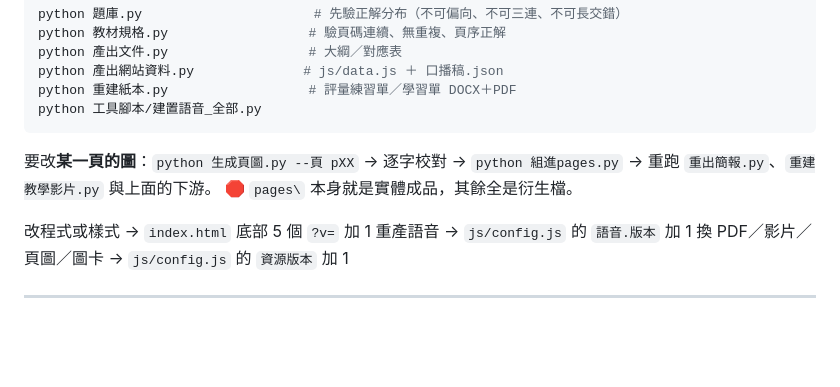
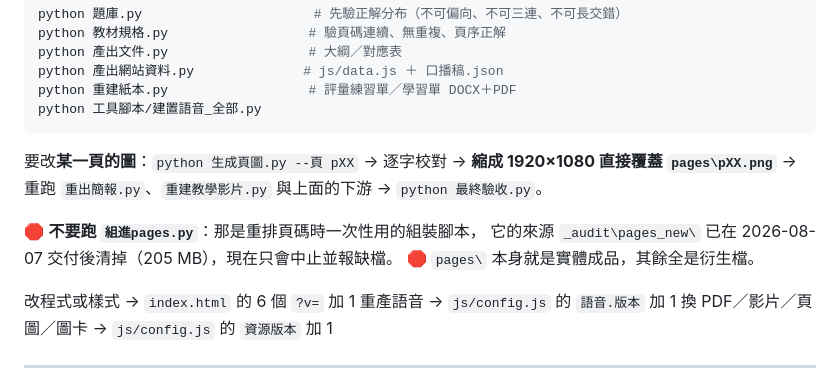
Before and after one commit to smallda12/teaching-site-food, a Markdown page: 使用說明.md, the part around the change. GitHub-like rendering; blank space fills up the shorter version.

Commit message:
使用說明：片單經老師確認、修正改頁圖的流程敘述
- 延伸學習 12 支老師 2026-08-07 確認全放
- 改某一頁的圖不要再跑 組進pages.py（來源 _audit/pages_new 已於交付後清掉），
  改成直接覆蓋 pages/pXX.png
- ?v= 實際是 6 個不是 5 個

Co-Authored-By: Claude Opus 5 <noreply@anthropic.com>

````diff
--- a/使用說明.md
+++ b/使用說明.md
@@ -93,11 +93,15 @@ python 重建紙本.py                  # 評量練習單／學習單 DOCX＋PDF
 python 工具腳本/建置語音_全部.py
 ```
 
-要改**某一頁的圖**：`python 生成頁圖.py --頁 pXX` → 逐字校對 → `python 組進pages.py`
-→ 重跑 `重出簡報.py`、`重建教學影片.py` 與上面的下游。
+要改**某一頁的圖**：`python 生成頁圖.py --頁 pXX` → 逐字校對 →
+**縮成 1920×1080 直接覆蓋 `pages\pXX.png`** → 重跑 `重出簡報.py`、`重建教學影片.py`
+與上面的下游 → `python 最終驗收.py`。
+
+🛑 **不要跑 `組進pages.py`**：那是重排頁碼時一次性用的組裝腳本，
+它的來源 `_audit\pages_new\` 已在 2026-08-07 交付後清掉（205 MB），現在只會中止並報缺檔。
 🛑 `pages\` 本身就是實體成品，其餘全是衍生檔。
 
-改程式或樣式 → `index.html` 底部 5 個 `?v=` 加 1
+改程式或樣式 → `index.html` 的 6 個 `?v=` 加 1
 重產語音 → `js/config.js` 的 `語音.版本` 加 1
 換 PDF／影片／頁圖／圖卡 → `js/config.js` 的 `資源版本` 加 1
 
````
